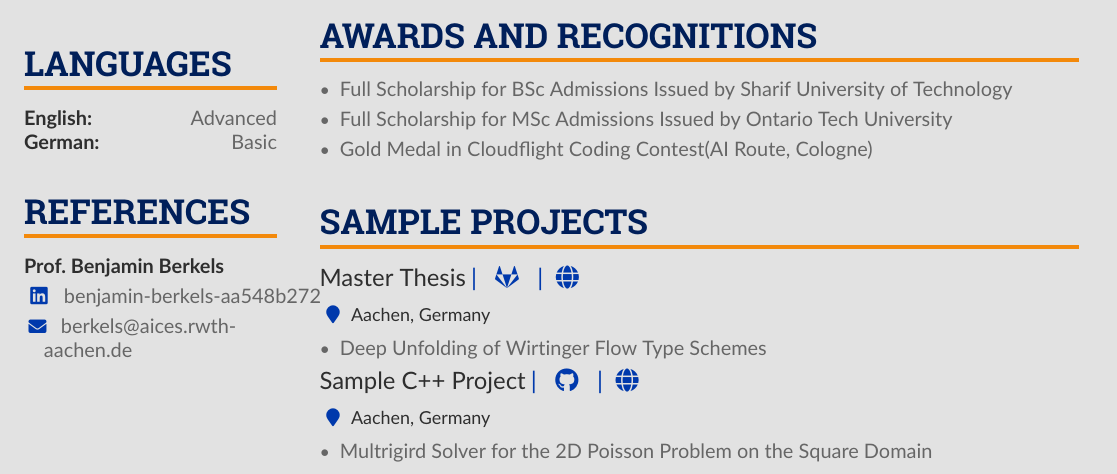
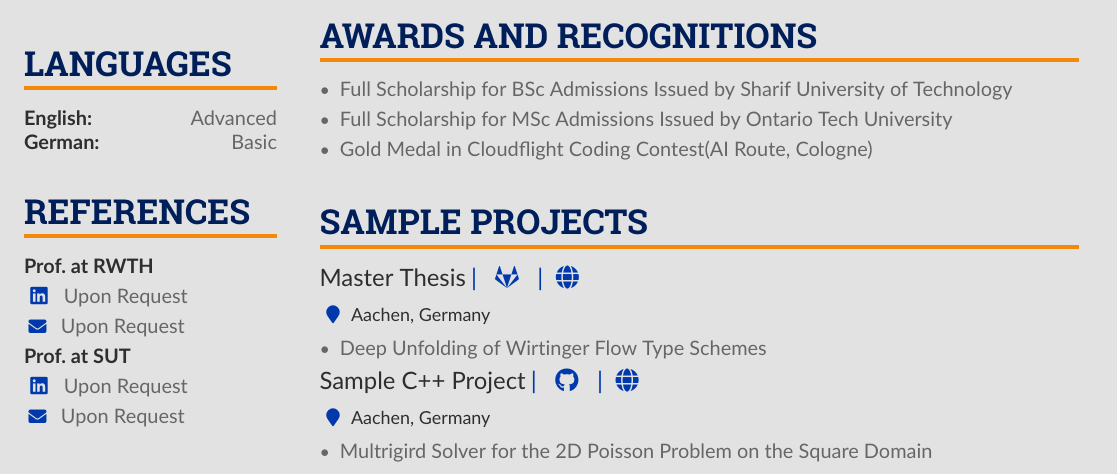
Before and after one commit to adarijani/job_hunting, a LaTeX CV (LaTeX_templates/short_resume/main.tex): part of the page, cut so that both start at the same text. Compiled offline with pdfLaTeX.

Commit message:
hide references

```diff
--- a/LaTeX_templates/short_resume/main.tex
+++ b/LaTeX_templates/short_resume/main.tex
@@ -227,10 +227,10 @@
         \cvsection{References}
             % \cvref{Prof.\ at RWTH}{Upon Request}{Upon Request}
             % \divider
-            \cvref{Prof.\ Benjamin Berkels}{benjamin-berkels-aa548b272}{berkels@aices.rwth-aachen.de}
+            % \cvref{Prof.\ Benjamin Berkels}{benjamin-berkels-aa548b272}{berkels@aices.rwth-aachen.de}
             % \cvref{Prof.\ at RWTH}{Upon Request}{Upon Request}
-            % \cvref{Prof.\ at RWTH}{Upon Request}{Upon Request}
-            % \cvref{Prof.\ at SUT}{Upon Request}{Upon Request}
+            \cvref{Prof.\ at RWTH}{Upon Request}{Upon Request}
+            \cvref{Prof.\ at SUT}{Upon Request}{Upon Request}
             % \cvref{Prof.\ at SUT}{Upon Request}{Upon Request}
             % \cvref{Prof.\ at RWTH}{Upon Request}{Upon Request}
             % \cvref{Prof.\ at RWTH}{Upon Request}{Upon Request}
```
Also changed, not shown: LaTeX_templates/short_resume/main.pdf, 1 other file.
